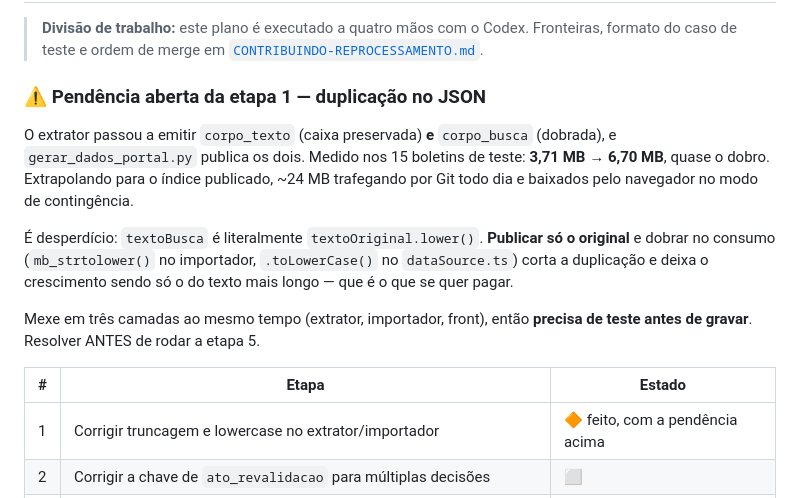
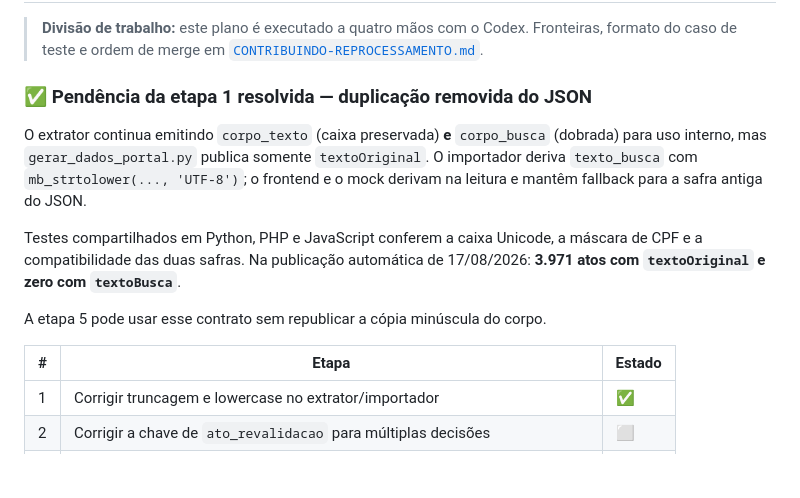
Before and after one commit to estudio-max/Portal-de-Normas-e-atos-da-UFF, a Markdown page: docs/PLANO-REPROCESSAMENTO-ACERVO.md, the part around the change. Rendered like a GitHub page; blank space fills up the shorter version.

Commit message:
Marca contrato do JSON concluido

```diff
--- a/docs/PLANO-REPROCESSAMENTO-ACERVO.md
+++ b/docs/PLANO-REPROCESSAMENTO-ACERVO.md
@@ -109,25 +109,23 @@ ocorrências. Numa contagem auditada, é subnotificação invisível.
 > Fronteiras, formato do caso de teste e ordem de merge em
 > [`CONTRIBUINDO-REPROCESSAMENTO.md`](CONTRIBUINDO-REPROCESSAMENTO.md).
 
-### ⚠️ Pendência aberta da etapa 1 — duplicação no JSON
+### ✅ Pendência da etapa 1 resolvida — duplicação removida do JSON
 
-O extrator passou a emitir `corpo_texto` (caixa preservada) **e**
-`corpo_busca` (dobrada), e `gerar_dados_portal.py` publica os dois. Medido nos
-15 boletins de teste: **3,71 MB → 6,70 MB**, quase o dobro. Extrapolando para
-o índice publicado, ~24 MB trafegando por Git todo dia e baixados pelo
-navegador no modo de contingência.
+O extrator continua emitindo `corpo_texto` (caixa preservada) **e**
+`corpo_busca` (dobrada) para uso interno, mas `gerar_dados_portal.py` publica
+somente `textoOriginal`. O importador deriva `texto_busca` com
+`mb_strtolower(..., 'UTF-8')`; o frontend e o mock derivam na leitura e mantêm
+fallback para a safra antiga do JSON.
 
-É desperdício: `textoBusca` é literalmente `textoOriginal.lower()`. **Publicar
-só o original** e dobrar no consumo (`mb_strtolower()` no importador,
-`.toLowerCase()` no `dataSource.ts`) corta a duplicação e deixa o crescimento
-sendo só o do texto mais longo — que é o que se quer pagar.
+Testes compartilhados em Python, PHP e JavaScript conferem a caixa Unicode, a
+máscara de CPF e a compatibilidade das duas safras. Na publicação automática
+de 17/08/2026: **3.971 atos com `textoOriginal` e zero com `textoBusca`**.
 
-Mexe em três camadas ao mesmo tempo (extrator, importador, front), então
-**precisa de teste antes de gravar**. Resolver ANTES de rodar a etapa 5.
+A etapa 5 pode usar esse contrato sem republicar a cópia minúscula do corpo.
 
 | # | Etapa | Estado |
 |---|---|---|
-| 1 | Corrigir truncagem e lowercase no extrator/importador | 🔶 feito, com a pendência acima |
+| 1 | Corrigir truncagem e lowercase no extrator/importador | ✅ |
 | 2 | Corrigir a chave de `ato_revalidacao` para múltiplas decisões | ⬜ |
 | 3 | Acrescentar as redações antigas de decisão única (`#5792` segue na etapa 2) | ✅ |
 | 4 | Baixar o acervo completo de boletins | ⬜ |
```
